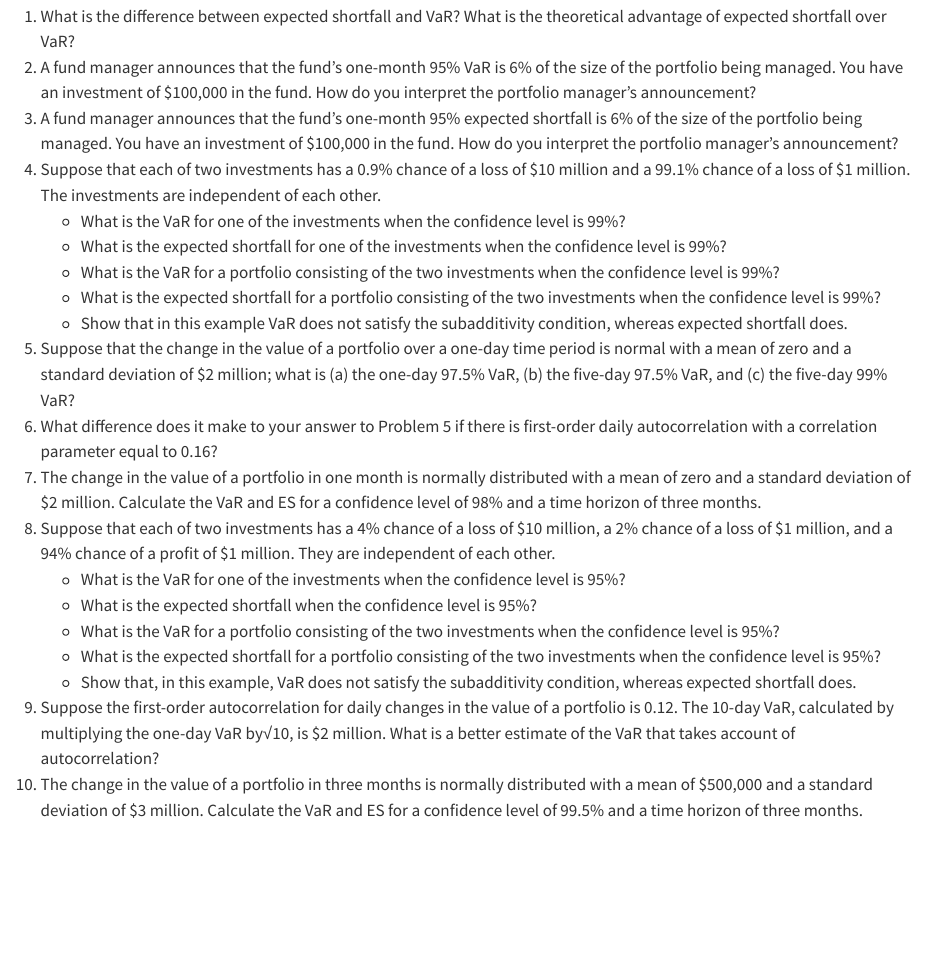
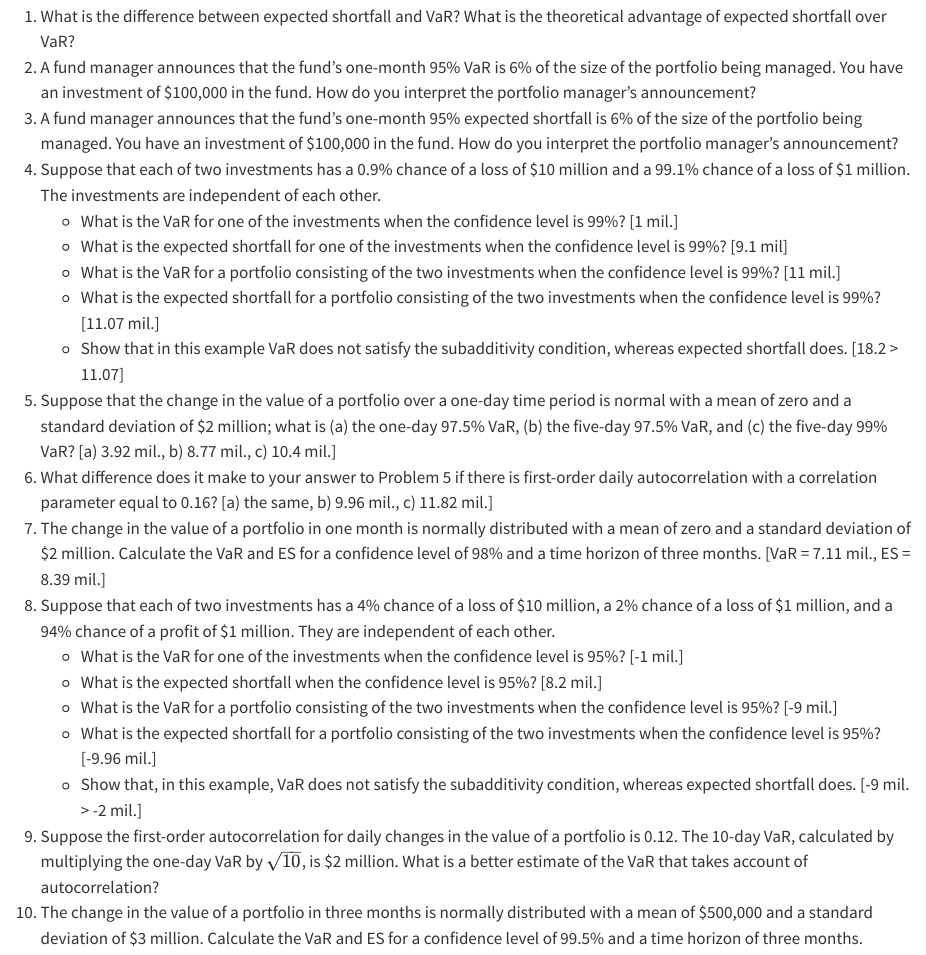
Before and after one commit to tomasplihal/risk_management, a Quarto document (week_06.qmd): the page in a window 1100 px wide, from 7610 px down. Rendered offline with R 4.5, knitr and Pandoc in place of Quarto, with nearby package versions.

Commit message:
Add some solutions week 06

```diff
--- a/week_06.qmd
+++ b/week_06.qmd
@@ -418,37 +418,37 @@ the size of the portfolio being managed. You have an investment of \$100,000 in
 fund. How do you interpret the portfolio manager’s announcement?
 4. Suppose that each of two investments has a 0.9% chance of a loss of \$10 million and
 a 99.1% chance of a loss of \$1 million. The investments are independent of each other.
-    - What is the VaR for one of the investments when the confidence level is 99%?
+    - What is the VaR for one of the investments when the confidence level is 99%? [1 mil.]
     - What is the expected shortfall for one of the investments when the confidence
-    level is 99%?
+    level is 99%? [9.1 mil]
     - What is the VaR for a portfolio consisting of the two investments when the
-    confidence level is 99%?
+    confidence level is 99%? [11 mil.]
     - What is the expected shortfall for a portfolio consisting of the two investments
-    when the confidence level is 99%?
+    when the confidence level is 99%? [11.07 mil.]
     - Show that in this example VaR does not satisfy the subadditivity condition,
-    whereas expected shortfall does.
+    whereas expected shortfall does. [18.2 > 11.07]
 5. Suppose that the change in the value of a portfolio over a one-day time period is
 normal with a mean of zero and a standard deviation of \$2 million; what is (a) the
-one-day 97.5% VaR, (b) the five-day 97.5% VaR, and (c) the five-day 99% VaR?
+one-day 97.5% VaR, (b) the five-day 97.5% VaR, and (c) the five-day 99% VaR? [a) 3.92 mil., b) 8.77 mil., c) 10.4 mil.]
 6. What difference does it make to your answer to Problem 5 if there is first-order
-daily autocorrelation with a correlation parameter equal to 0.16?
+daily autocorrelation with a correlation parameter equal to 0.16? [a) the same, b) 9.96 mil., c) 11.82 mil.]
 7. The change in the value of a portfolio in one month is normally distributed with a
 mean of zero and a standard deviation of \$2 million. Calculate the VaR and ES for a
-confidence level of 98% and a time horizon of three months.
+confidence level of 98% and a time horizon of three months. [VaR = 7.11 mil., ES = 8.39 mil.]
 8. Suppose that each of two investments has a 4% chance of a loss of \$10 million, a 2%
-chance of a loss of $1 million, and a 94% chance of a profit of \$1 million.  They are
+chance of a loss of \$1 million, and a 94% chance of a profit of \$1 million. They are
 independent of each other.
-    - What is the VaR for one of the investments when the confidence level is 95%?
-    - What is the expected shortfall when the confidence level is 95%?
+    - What is the VaR for one of the investments when the confidence level is 95%? [-1 mil.]
+    - What is the expected shortfall when the confidence level is 95%? [8.2 mil.]
     - What is the VaR for a portfolio consisting of the two investments when the
-    confidence level is 95%?
+    confidence level is 95%? [-9 mil.]
     - What is the expected shortfall for a portfolio consisting of the two investments
-    when the confidence level is 95%?
+    when the confidence level is 95%? [-9.96 mil.]
     - Show that, in this example, VaR does not satisfy the subadditivity condition,
-    whereas expected shortfall does.
+    whereas expected shortfall does. [-9 mil. > -2 mil.]
 9. Suppose the first-order autocorrelation for daily changes in the value of a portfolio
-is 0.12. The 10-day VaR, calculated by multiplying the one-day VaR by√10, is \$2
-million. What is a better estimate of the VaR that takes account of autocorrelation?
+is 0.12. The 10-day VaR, calculated by multiplying the one-day VaR by $\sqrt{10}$, is
+\$2 million. What is a better estimate of the VaR that takes account of autocorrelation?
 10. The change in the value of a portfolio in three months is normally distributed with
 a mean of \$500,000 and a standard deviation of $3 million. Calculate the VaR and ES for
 a confidence level of 99.5% and a time horizon of three months.
```
